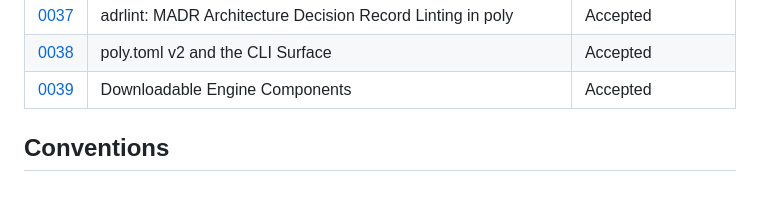
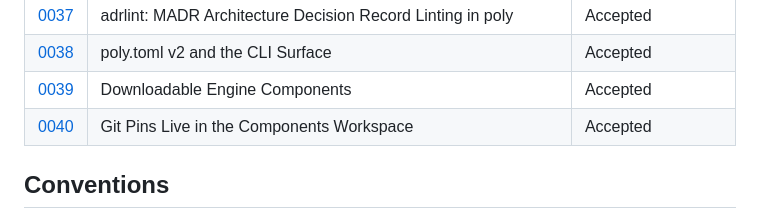
Before and after one commit to Goldziher/poly, a Markdown page: adrs/README.md, the part around the change. GitHub-like rendering; blank space fills up the shorter version.

```diff
--- a/adrs/README.md
+++ b/adrs/README.md
@@ -54,6 +54,7 @@ Context, Decision, Consequences (positive and negative/risks), and Alternatives
 | [0037](0037-adrlint-madr-linting.md) | adrlint: MADR Architecture Decision Record Linting in poly | Accepted |
 | [0038](0038-poly-toml-v2-and-cli-surface.md) | poly.toml v2 and the CLI Surface | Accepted |
 | [0039](0039-downloadable-engine-components.md) | Downloadable Engine Components | Accepted |
+| [0040](0040-git-pins-in-components-workspace.md) | Git Pins Live in the Components Workspace | Accepted |
 
 ## Conventions
 
```
Also changed, not shown: adrs/0040-git-pins-in-components-workspace.md (added, +62 -0 lines).
